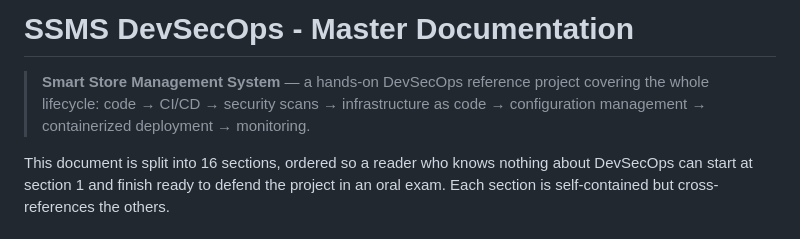
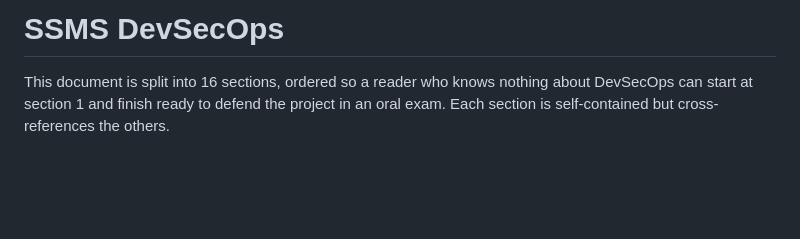
Before and after one commit to theonlythebest/ssms-devsecops, a Markdown page: docs/00-index.md, the part around the change. GitHub-like rendering; blank space fills up the shorter version.

```diff
--- a/docs/00-index.md
+++ b/docs/00-index.md
@@ -1,8 +1,4 @@
-# SSMS DevSecOps - Master Documentation
-
-> **Smart Store Management System** — a hands-on DevSecOps reference project
-> covering the whole lifecycle: code → CI/CD → security scans → infrastructure
-> as code → configuration management → containerized deployment → monitoring.
+# SSMS DevSecOps
 
 This document is split into 16 sections, ordered so a reader who knows nothing
 about DevSecOps can start at section 1 and finish ready to defend the project
```
